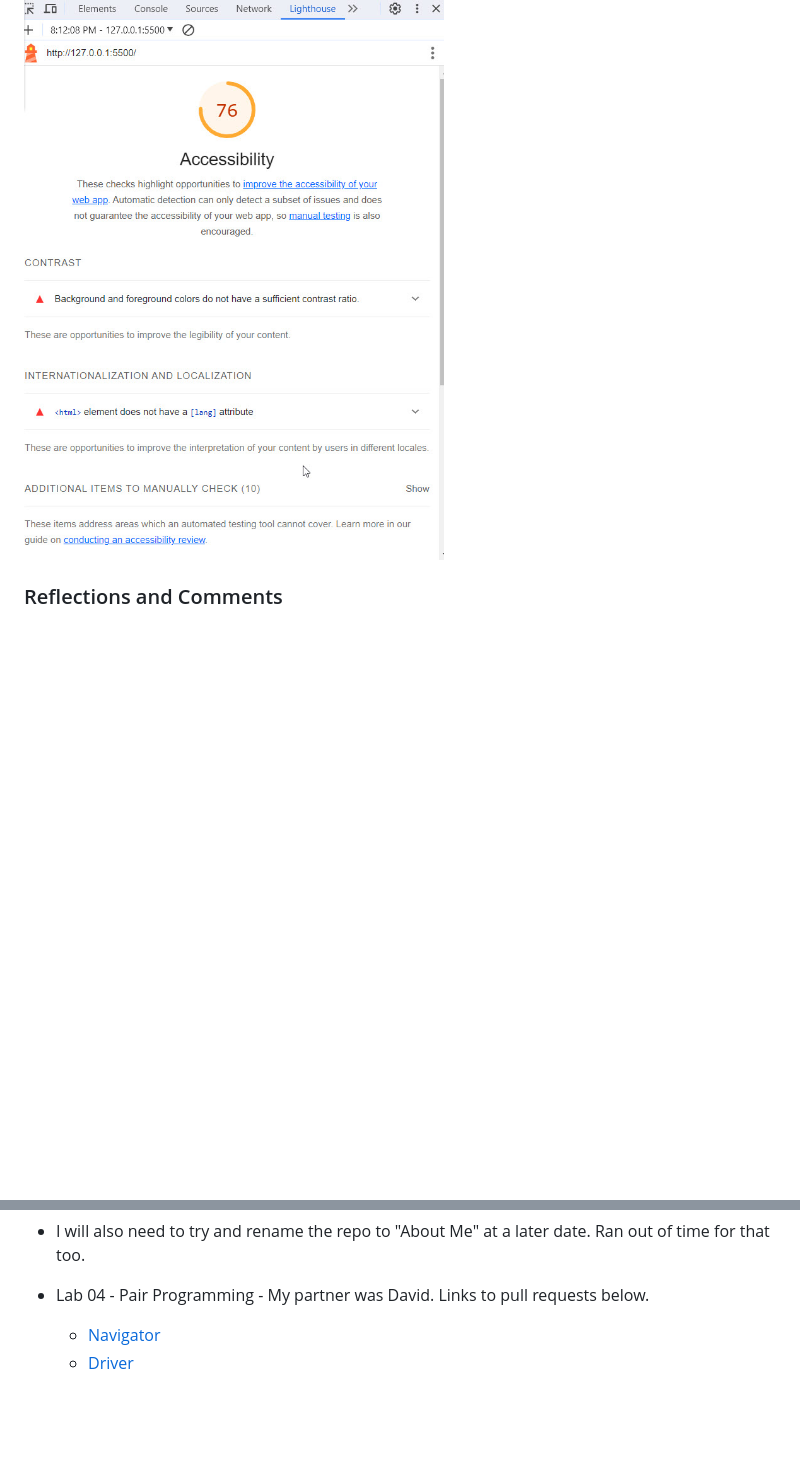
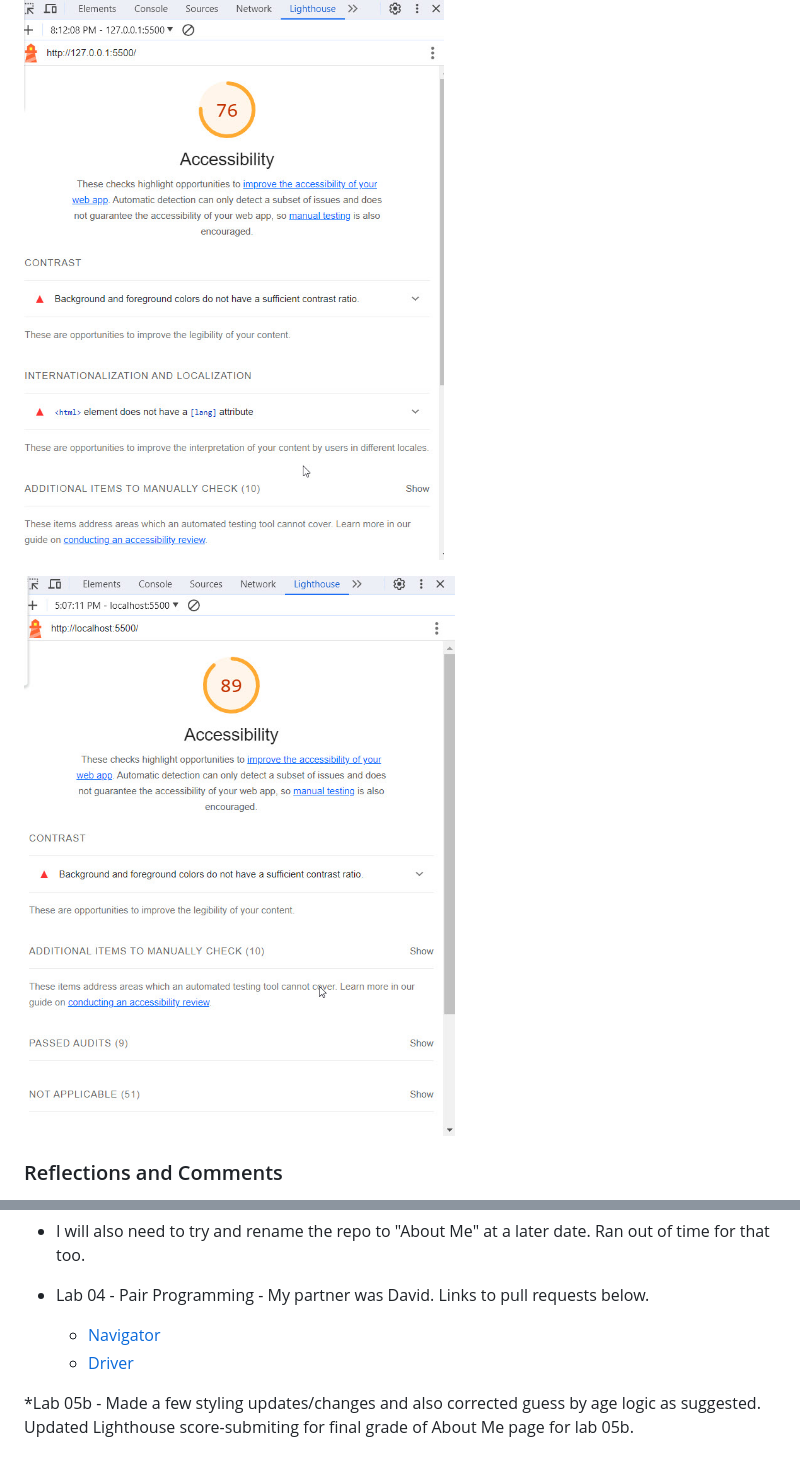
Before and after one commit to jessicahopkins/class-02, a Markdown page: README.md, 2 parts joined by grey strips. Drawn GitHub-style; pictures changed too: Lighthouse 2023-10-31_17-07-35.jpg (added); blank space fills up the shorter version.

Commit message:
updated css styling and corrected guess age function for final submission

```diff
--- a/README.md
+++ b/README.md
@@ -27,6 +28,8 @@ Added additional questions and functionality, released on 10/25/23.  Created a s
 
 ![Lighthouse Accessibility Screenshot 10-25-23](/Lighthouse%202023-10-25_20-12-53.jpg)
 
+![Lighthouse Accessibility Screenshot 10-2531-23](/Lighthouse%202023-10-31_17-07-35.jpg)
+
 ### Reflections and Comments
 
 * I struggled a bit with the if statements and switch statement trying to make "yes" and "y" work correctly in the prompts.  It took me longer then I would have liked (finished outside of lab hours) but I was proud of myself for reviewing the lecture and demo in GitHub repo to figure it out.
@@ -39,3 +42,5 @@ Added additional questions and functionality, released on 10/25/23.  Created a s
 * Lab 04 - Pair Programming - My partner was David.  Links to pull requests below.
   * [Navigator](https://github.com/jessicahopkins/class-02/pull/1)
   * [Driver](https://github.com/TheSecurityLead/Class-201/pull/1)
+
+*Lab 05b - Made a few styling updates/changes and also corrected guess by age logic as suggested.  Updated Lighthouse score-submiting for final grade of About Me page for lab 05b.
```
Also changed, not shown: other parts of README.md (+1 -0 lines), 3 other files.
